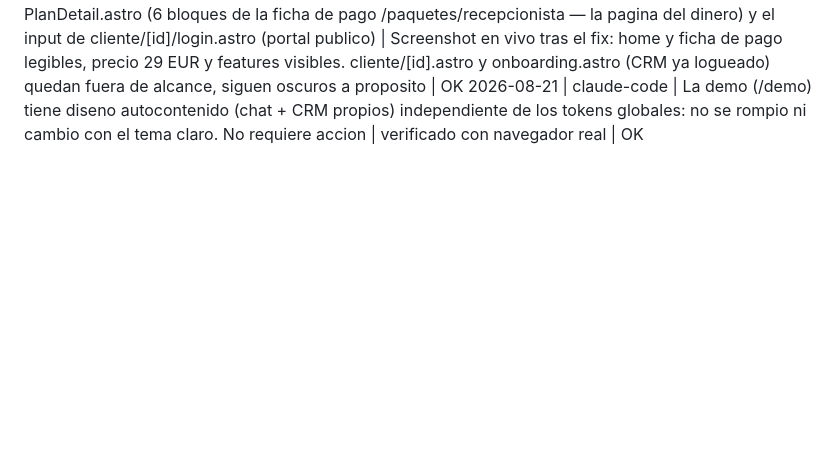
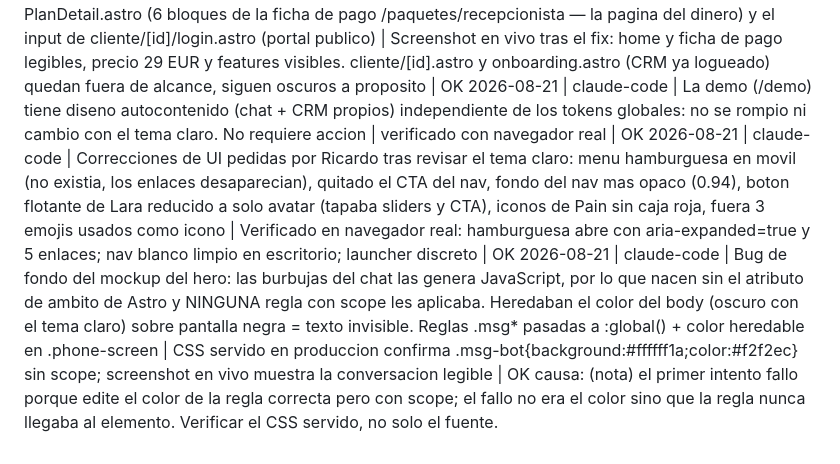
Before and after one commit to Rickyman42/nexux-pro, a Markdown page: progress/REGISTRO.md, the part around the change. GitHub-like rendering; blank space fills up the shorter version.

Commit message:
docs: registro de las correcciones de UI del tema claro

```diff
--- a/progress/REGISTRO.md
+++ b/progress/REGISTRO.md
@@ -38,3 +38,6 @@ La evidencia completa va además a ~/nexus-brain/quality-ledger.md. Aquí solo e
 2026-08-21 | claude-code | Primer paso del rediseño (a peticion de Ricardo): tema claro aplicado invirtiendo los tokens de fondo/texto en global.css (--nx-void/deep/surface/elevate/ink/ink-muted/ink-faint/line/line-hover). Acentos (turquesa, rosa) sin tocar todavia, es el siguiente paso | 300+ usos de esos tokens en todo el sitio se propagan solos al cambiar :root; pnpm build OK; verificado con navegador real en home y /paquetes/recepcionista tras el deploy | OK
 2026-08-21 | claude-code | Cazados 3 fondos oscuros escritos a fuego que el cambio de tema dejaba con texto invisible: Nav.astro (barra superior), PlanDetail.astro (6 bloques de la ficha de pago /paquetes/recepcionista — la pagina del dinero) y el input de cliente/[id]/login.astro (portal publico) | Screenshot en vivo tras el fix: home y ficha de pago legibles, precio 29 EUR y features visibles. cliente/[id].astro y onboarding.astro (CRM ya logueado) quedan fuera de alcance, siguen oscuros a proposito | OK
 2026-08-21 | claude-code | La demo (/demo) tiene diseno autocontenido (chat + CRM propios) independiente de los tokens globales: no se rompio ni cambio con el tema claro. No requiere accion | verificado con navegador real | OK
+2026-08-21 | claude-code | Correcciones de UI pedidas por Ricardo tras revisar el tema claro: menu hamburguesa en movil (no existia, los enlaces desaparecian), quitado el CTA del nav, fondo del nav mas opaco (0.94), boton flotante de Lara reducido a solo avatar (tapaba sliders y CTA), iconos de Pain sin caja roja, fuera 3 emojis usados como icono | Verificado en navegador real: hamburguesa abre con aria-expanded=true y 5 enlaces; nav blanco limpio en escritorio; launcher discreto | OK
+2026-08-21 | claude-code | Bug de fondo del mockup del hero: las burbujas del chat las genera JavaScript, por lo que nacen sin el atributo de ambito de Astro y NINGUNA regla con scope les aplicaba. Heredaban el color del body (oscuro con el tema claro) sobre pantalla negra = texto invisible. Reglas .msg* pasadas a :global() + color heredable en .phone-screen | CSS servido en produccion confirma .msg-bot{background:#ffffff1a;color:#f2f2ec} sin scope; screenshot en vivo muestra la conversacion legible | OK
+  causa: (nota) el primer intento fallo porque edite el color de la regla correcta pero con scope; el fallo no era el color sino que la regla nunca llegaba al elemento. Verificar el CSS servido, no solo el fuente.
```
